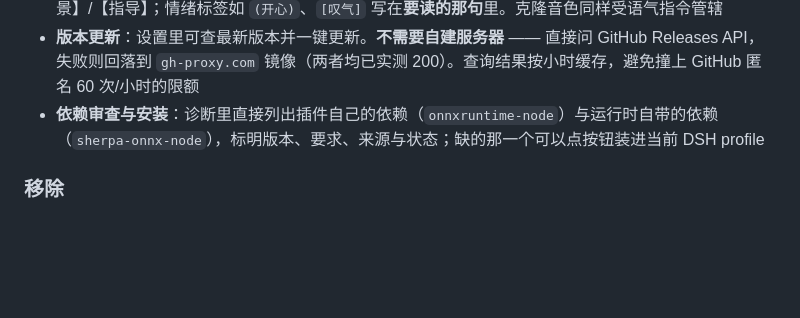
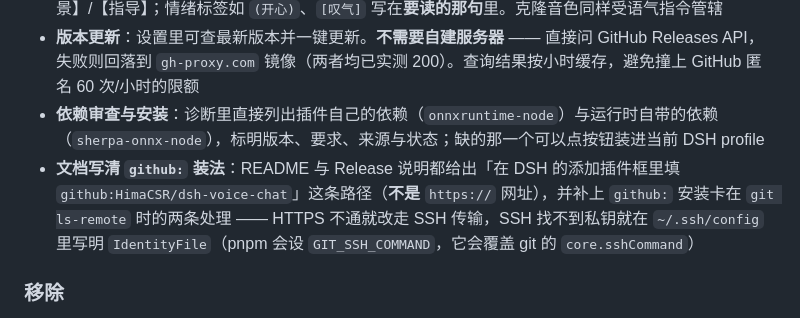
Before and after one commit to HimaCSR/dsh-voice-chat, a Markdown page: CHANGELOG.md, the part around the change. Drawn GitHub-style; blank space fills up the shorter version.

```diff
--- a/CHANGELOG.md
+++ b/CHANGELOG.md
@@ -132,6 +132,7 @@
 - **TTS 指令（语气设定）**：单独一个输入框。写法见 MiMo 官方「导演模式」三段式 ——【角色】/【场景】/【指导】；情绪标签如 `(开心)`、`[叹气]` 写在**要读的那句**里。克隆音色同样受语气指令管辖
 - **版本更新**：设置里可查最新版本并一键更新。**不需要自建服务器** —— 直接问 GitHub Releases API，失败则回落到 `gh-proxy.com` 镜像（两者均已实测 200）。查询结果按小时缓存，避免撞上 GitHub 匿名 60 次/小时的限额
 - **依赖审查与安装**：诊断里直接列出插件自己的依赖（`onnxruntime-node`）与运行时自带的依赖（`sherpa-onnx-node`），标明版本、要求、来源与状态；缺的那一个可以点按钮装进当前 DSH profile
+- **文档写清 `github:` 装法**：README 与 Release 说明都给出「在 DSH 的添加插件框里填 `github:HimaCSR/dsh-voice-chat`」这条路径（**不是** `https://` 网址），并补上 `github:` 安装卡在 `git ls-remote` 时的两条处理 —— HTTPS 不通就改走 SSH 传输，SSH 找不到私钥就在 `~/.ssh/config` 里写明 `IdentityFile`（pnpm 会设 `GIT_SSH_COMMAND`，它会覆盖 git 的 `core.sshCommand`）
 
 ### 移除
 - **OpenRouter 从推荐列表移除**：它的免费档不路由到支持克隆的端点，推荐它等于许诺做不到的事。代码里的适配能力仍在，需要的用户可以自行添加
```
Also changed, not shown: README.md (+22 -4 lines).
